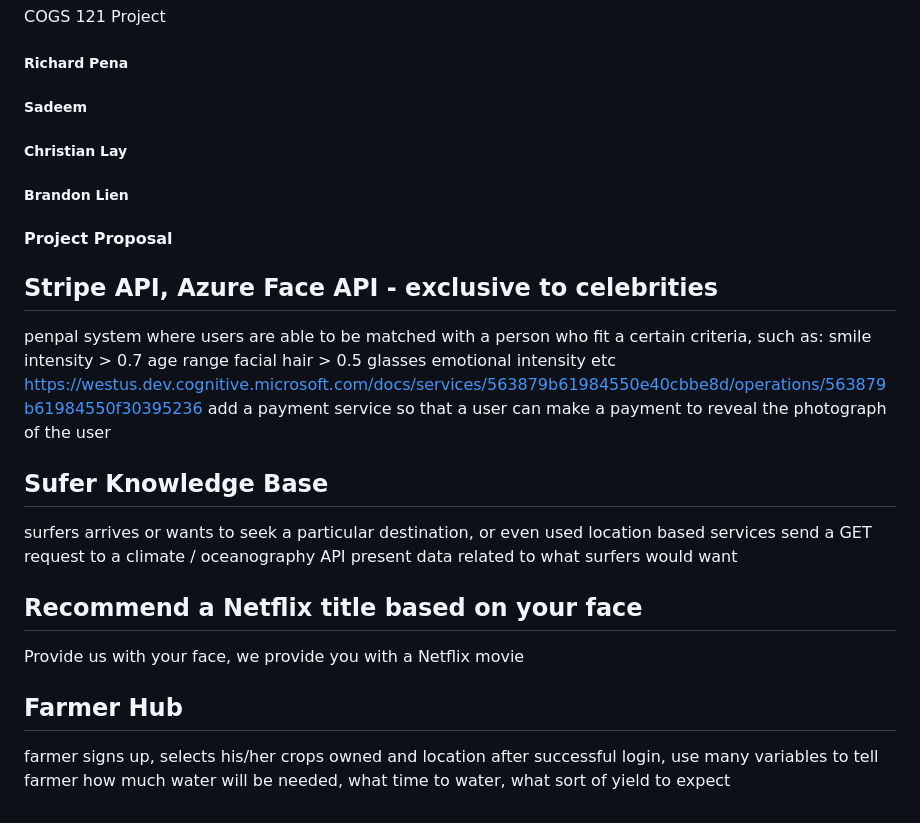
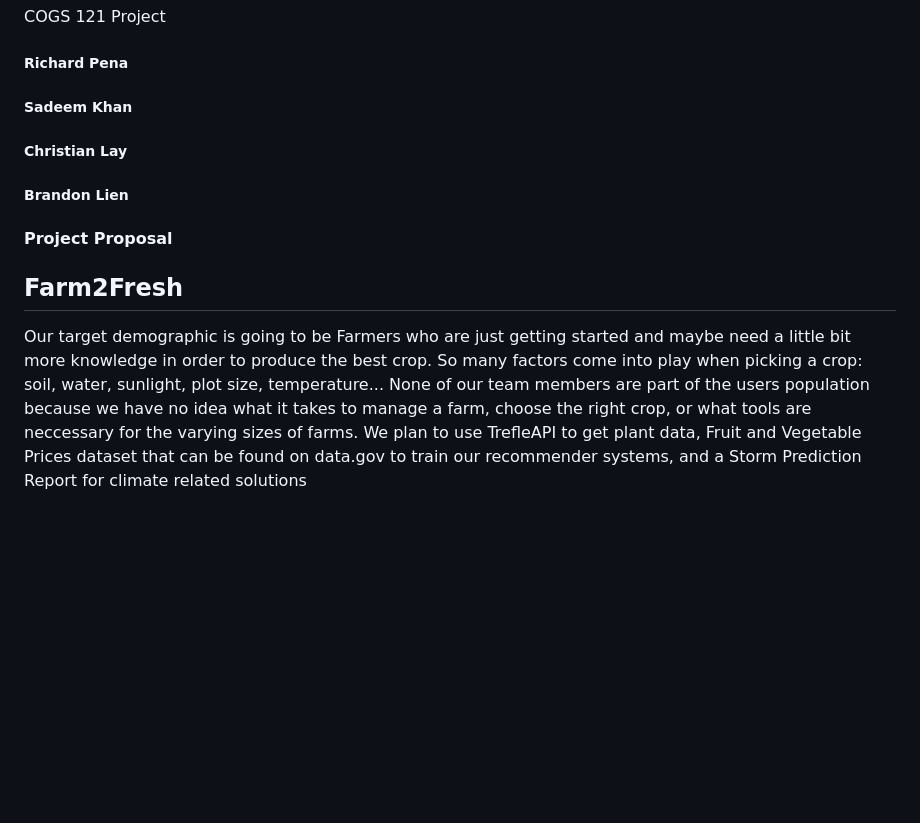
Before and after one commit to penarichard53/4square, a Markdown page: milestone1.md, the part around the change. GitHub-like rendering; blank space fills up the shorter version.

```diff
--- a/milestone1.md
+++ b/milestone1.md
@@ -2,42 +2,15 @@
 COGS 121 Project
 
 ##### Richard Pena
-##### Sadeem
+##### Sadeem Khan
 ##### Christian Lay
 ##### Brandon Lien
 
 #### Project Proposal
 
-Stripe API, Azure Face API - exclusive to celebrities
+
+Farm2Fresh
 ---
-penpal system where users are able to be matched with a person who fit
-a certain criteria, such as:
-smile intensity > 0.7
-age range
-facial hair > 0.5
-glasses
-emotional intensity etc
-https://westus.dev.cognitive.microsoft.com/docs/services/563879b61984550e40cbbe8d/operations/563879b61984550f30395236
-add a payment service so that a user can make a payment to reveal the
-photograph of the user
-
-
-Sufer Knowledge Base
----
-surfers arrives or wants to seek a particular destination, or even used location based services
-send a GET request to a climate / oceanography API
-present data related to what surfers would want
-
-
-
-Recommend a Netflix title based on your face
----
-Provide us with your face, we provide you with a Netflix movie
-
-
-
-Farmer Hub
----
-farmer signs up, selects his/her crops owned and location
-after successful login, use many variables to tell farmer how much water will be needed, what time to water, what sort of yield
-to expect
+Our target demographic is going to be Farmers who are just getting started and maybe need a little bit more knowledge in order to produce the best crop. So many factors come into play when picking a crop: soil, water, sunlight, plot size, temperature...
+None of our team members are part of the users population because we have no idea what it takes to manage a farm, choose the right crop, or what tools are neccessary for the varying sizes of farms.
+We plan to use TrefleAPI to get plant data, Fruit and Vegetable Prices dataset that can be found on data.gov to train our recommender systems, and a Storm Prediction Report for climate related solutions
```
Also changed, not shown: actor_prototype.jpeg (added), actor_storyboard.jpeg (added), farm_prototype.jpg (added), farm_storyboard.png (added).
